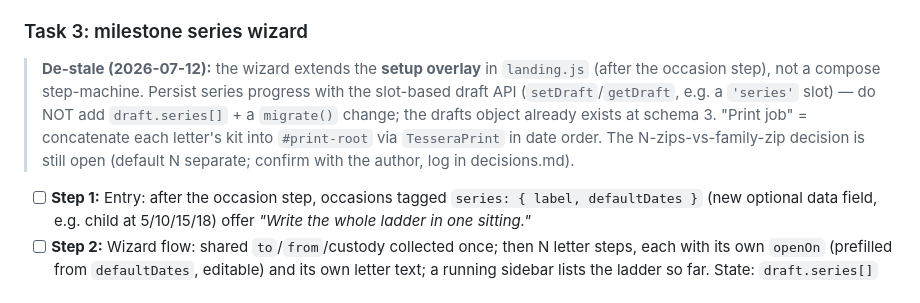
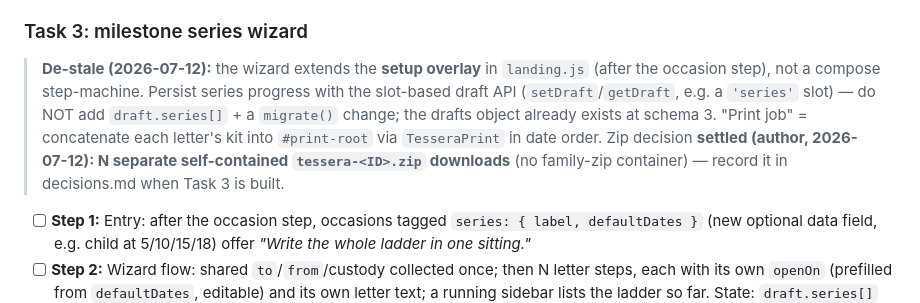
Before and after one commit to LacunaeDesigns/tessera, a Markdown page: docs/plans/v0.3-occasions-and-series.md, the part around the change. Rendered like a GitHub page.

Commit message:
docs(plan): record the series-wizard zip decision (N separate folders)
Author chose N separate self-contained tessera-<ID>.zip downloads over a
combined family zip for a sealed milestone series.

Co-Authored-By: Claude Opus 4.8 <noreply@anthropic.com>

```diff
--- a/docs/plans/v0.3-occasions-and-series.md
+++ b/docs/plans/v0.3-occasions-and-series.md
@@ -32,7 +32,7 @@
 
 ### Task 3: milestone series wizard
 
-> **De-stale (2026-07-12):** the wizard extends the **setup overlay** in `landing.js` (after the occasion step), not a compose step-machine. Persist series progress with the slot-based draft API (`setDraft`/`getDraft`, e.g. a `'series'` slot) — do NOT add `draft.series[]` + a `migrate()` change; the drafts object already exists at schema 3. "Print job" = concatenate each letter's kit into `#print-root` via `TesseraPrint` in date order. The N-zips-vs-family-zip decision is still open (default N separate; confirm with the author, log in decisions.md).
+> **De-stale (2026-07-12):** the wizard extends the **setup overlay** in `landing.js` (after the occasion step), not a compose step-machine. Persist series progress with the slot-based draft API (`setDraft`/`getDraft`, e.g. a `'series'` slot) — do NOT add `draft.series[]` + a `migrate()` change; the drafts object already exists at schema 3. "Print job" = concatenate each letter's kit into `#print-root` via `TesseraPrint` in date order. Zip decision **settled (author, 2026-07-12): N separate self-contained `tessera-<ID>.zip` downloads** (no family-zip container) — record it in decisions.md when Task 3 is built.
 
 - [ ] **Step 1:** Entry: after the occasion step, occasions tagged `series: { label, defaultDates }` (new optional data field, e.g. child at 5/10/15/18) offer *"Write the whole ladder in one sitting."*
 - [ ] **Step 2:** Wizard flow: shared `to`/`from`/custody collected once; then N letter steps, each with its own `openOn` (prefilled from `defaultDates`, editable) and its own letter text; a running sidebar lists the ladder so far. State: `draft.series[]` under the same `tessera_v1` draft key (extend `state.migrate()`).
```
